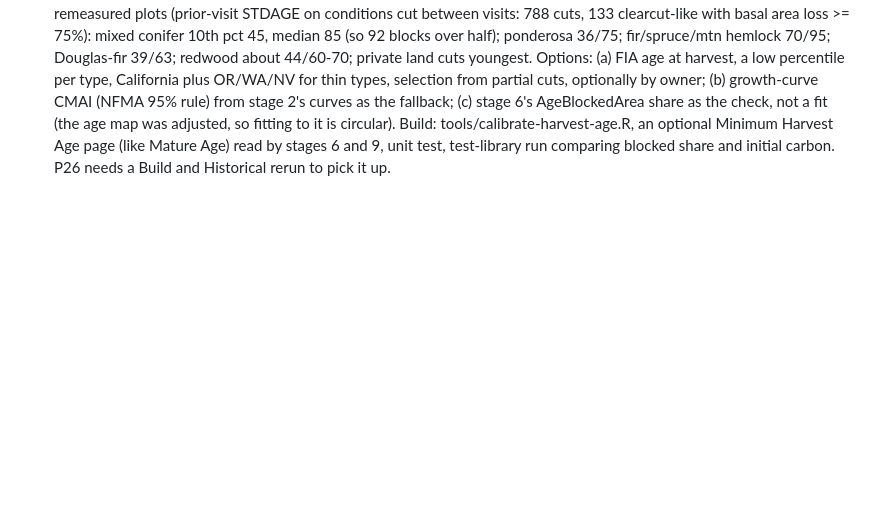
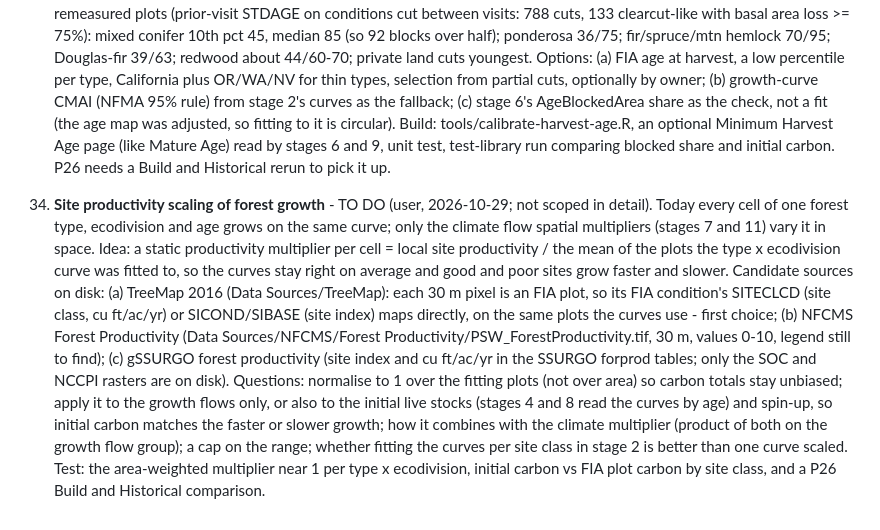
Before and after one commit to bsleeter/lucasCore, a Markdown page: docs/ui-improvements.md, the part around the change. Rendered like a GitHub page; blank space fills up the shorter version.

Commit message:
To-do 35: site productivity scaling of forest growth
Co-Authored-By: Claude Opus 5.5 <noreply@anthropic.com>

```diff
--- a/docs/ui-improvements.md
+++ b/docs/ui-improvements.md
@@ -401,3 +401,16 @@ figures, which are redone once after the P26 rerun.
     share as the check, not a fit (the age map was adjusted, so fitting to it is circular). Build: tools/calibrate-harvest-age.R, an
     optional Minimum Harvest Age page (like Mature Age) read by stages 6 and 9, unit test, test-library run comparing blocked share
     and initial carbon. P26 needs a Build and Historical rerun to pick it up.
+35. **Site productivity scaling of forest growth** - TO DO (user, 2026-10-29; not scoped in detail). Today every cell of one forest type,
+    ecodivision and age grows on the same curve; only the climate flow spatial multipliers (stages 7 and 11) vary it in space. Idea: a
+    static productivity multiplier per cell = local site productivity / the mean of the plots the type x ecodivision curve was fitted to,
+    so the curves stay right on average and good and poor sites grow faster and slower. Candidate sources on disk: (a) TreeMap 2016
+    (Data Sources/TreeMap): each 30 m pixel is an FIA plot, so its FIA condition's SITECLCD (site class, cu ft/ac/yr) or SICOND/SIBASE
+    (site index) maps directly, on the same plots the curves use - first choice; (b) NFCMS Forest Productivity (Data Sources/NFCMS/Forest
+    Productivity/PSW_ForestProductivity.tif, 30 m, values 0-10, legend still to find); (c) gSSURGO forest productivity (site index and
+    cu ft/ac/yr in the SSURGO forprod tables; only the SOC and NCCPI rasters are on disk). Questions: normalise to 1 over the fitting
+    plots (not over area) so carbon totals stay unbiased; apply it to the growth flows only, or also to the initial live stocks (stages 4
+    and 8 read the curves by age) and spin-up, so initial carbon matches the faster or slower growth; how it combines with the climate
+    multiplier (product of both on the growth flow group); a cap on the range; whether fitting the curves per site class in stage 2 is
+    better than one curve scaled. Test: the area-weighted multiplier near 1 per type x ecodivision, initial carbon vs FIA plot carbon by
+    site class, and a P26 Build and Historical comparison.
```
